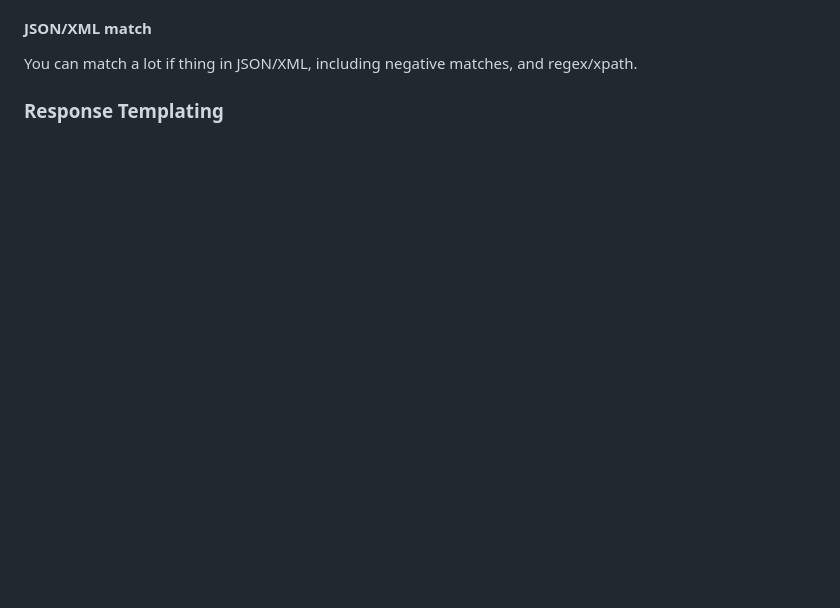
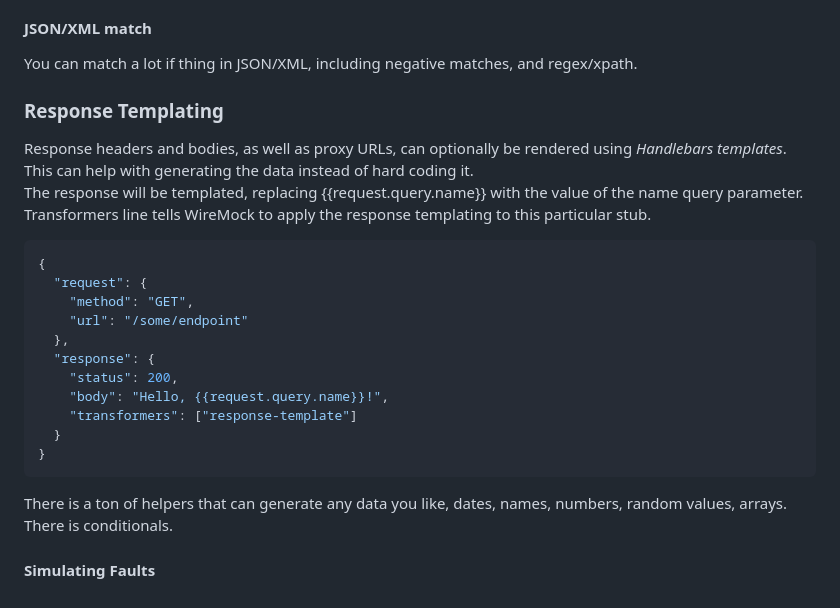
Before and after one commit to bondarukoleh/java_playground, a Markdown page: wiremock/wiremock.md, the part around the change. GitHub-like rendering; blank space fills up the shorter version.

Commit message:
added a bit about response

````diff
--- a/wiremock/wiremock.md
+++ b/wiremock/wiremock.md
@@ -143,3 +143,25 @@ wiremock's _The request model_, with a bunch of stuff available, that you can dy
 You can match a lot if thing in JSON/XML, including negative matches, and regex/xpath.
 
 ### Response Templating
+Response headers and bodies, as well as proxy URLs, can optionally be rendered using _Handlebars templates_.
+This can help with generating the data instead of hard coding it. \
+The response will be templated, replacing {{request.query.name}} with the value of the name query parameter. \
+Transformers line tells WireMock to apply the response templating to this particular stub.
+```json
+{
+  "request": {
+    "method": "GET",
+    "url": "/some/endpoint"
+  },
+  "response": {
+    "status": 200,
+    "body": "Hello, {{request.query.name}}!",
+    "transformers": ["response-template"]
+  }
+}
+```
+
+There is a ton of helpers that can generate any data you like, dates, names, numbers, random values, arrays. There is
+conditionals.
+
+#### Simulating Faults
````
